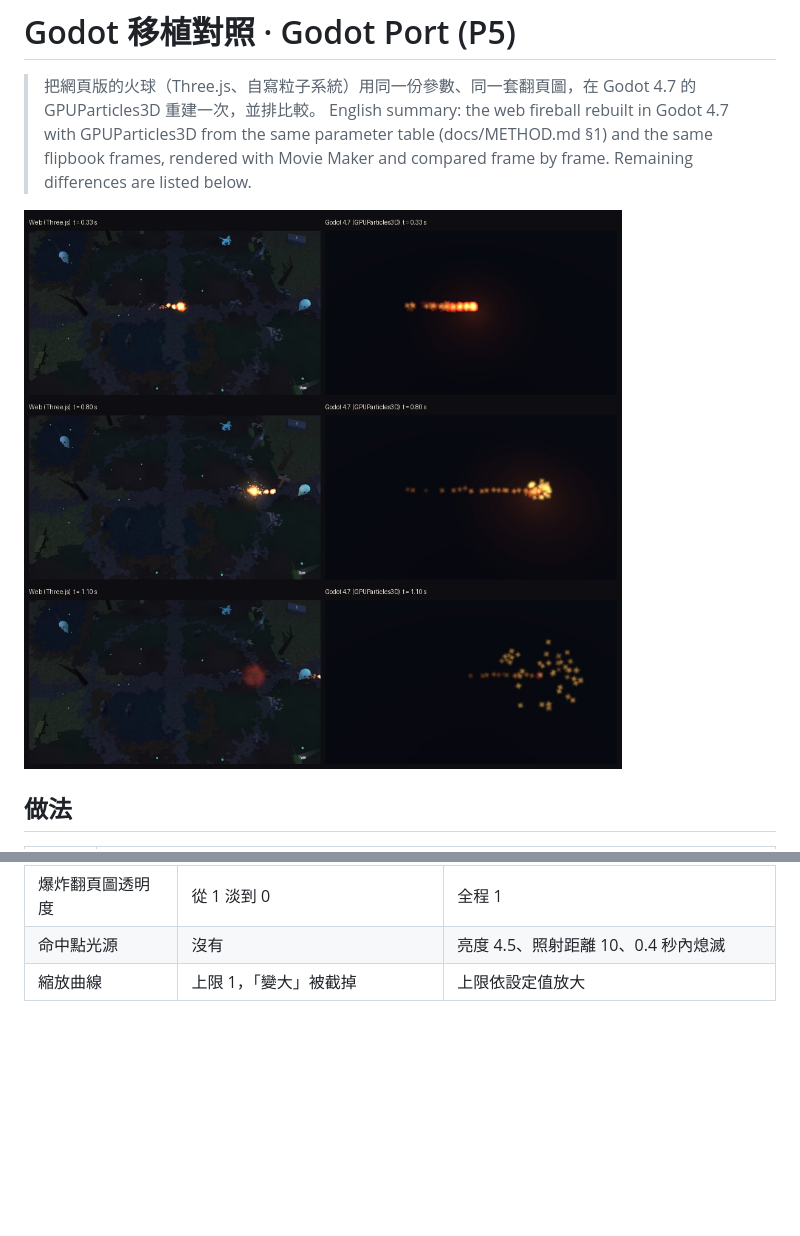
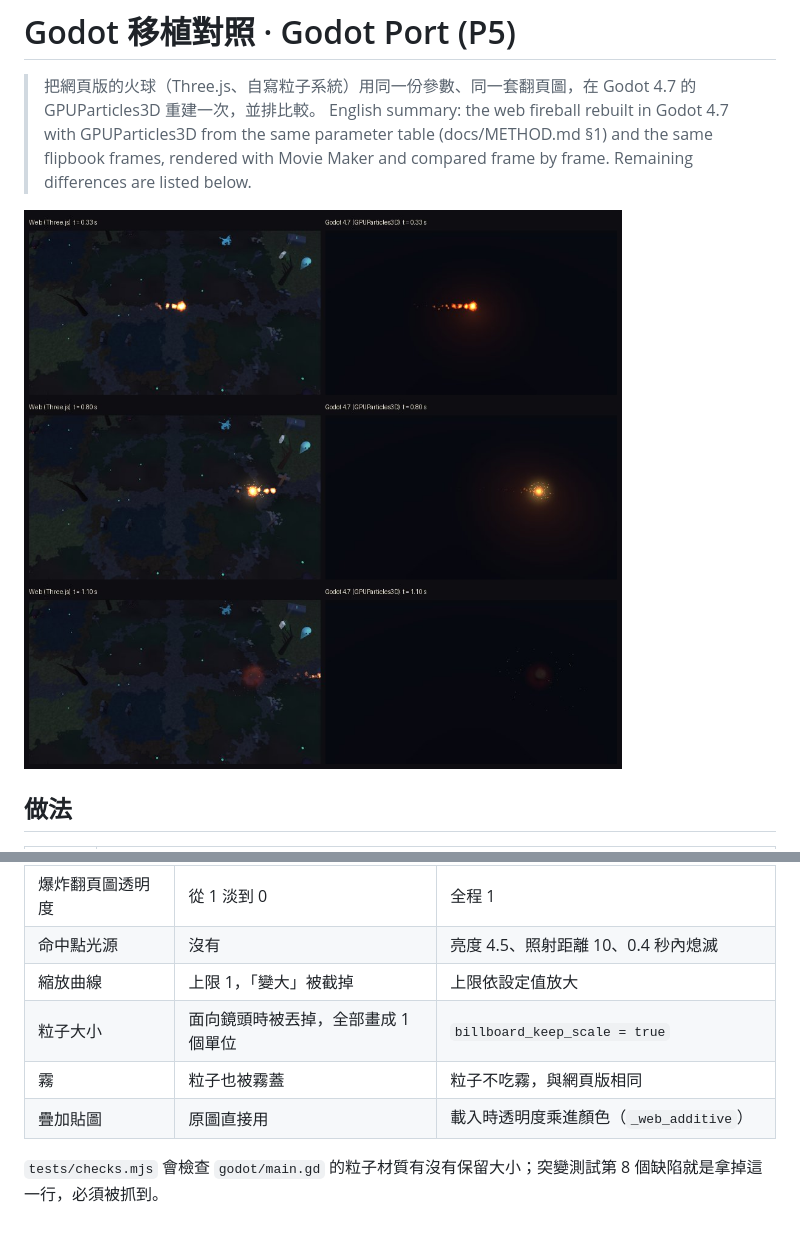
Before and after one commit to Lee-unhn/ember-graveyard, a Markdown page: docs/GODOT.md, 2 parts joined by grey strips. Drawn GitHub-style; pictures changed too: docs/media/godot-vs-web.jpg; blank space fills up the shorter version.

```diff
--- a/docs/GODOT.md
+++ b/docs/GODOT.md
@@ -56,3 +75,8 @@
 | 爆炸翻頁圖透明度 | 從 1 淡到 0 | 全程 1 |
 | 命中點光源 | 沒有 | 亮度 4.5、照射距離 10、0.4 秒內熄滅 |
 | 縮放曲線 | 上限 1，「變大」被截掉 | 上限依設定值放大 |
+| 粒子大小 | 面向鏡頭時被丟掉，全部畫成 1 個單位 | `billboard_keep_scale = true` |
+| 霧 | 粒子也被霧蓋 | 粒子不吃霧，與網頁版相同 |
+| 疊加貼圖 | 原圖直接用 | 載入時透明度乘進顏色（`_web_additive`） |
+
+`tests/checks.mjs` 會檢查 `godot/main.gd` 的粒子材質有沒有保留大小；突變測試第 8 個缺陷就是拿掉這一行，必須被抓到。
```
Also changed, not shown: other parts of docs/GODOT.md (+25 -6 lines), README.md (+5 -5 lines), docs/DEVLOG.md (+3 -0 lines), 7 other files.
